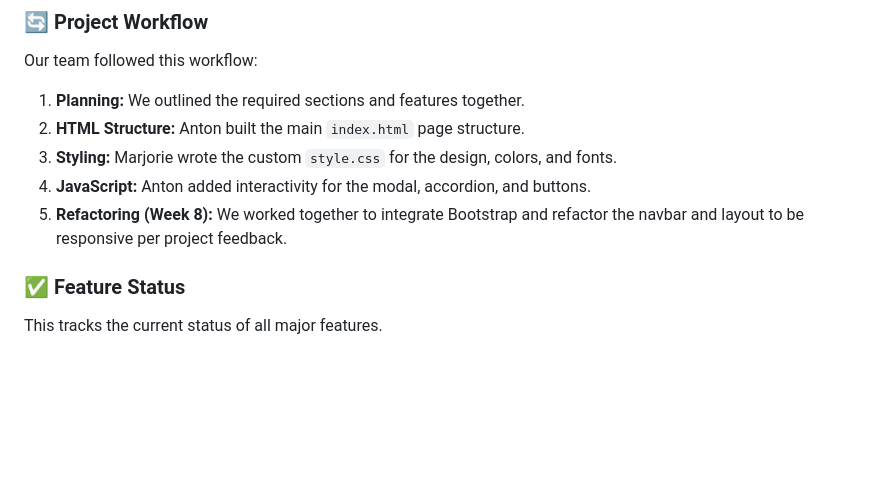
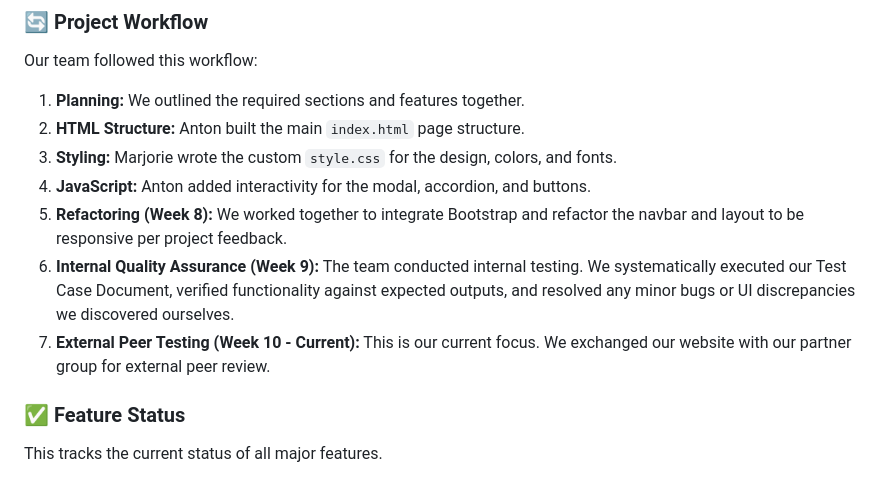
Before and after one commit to GRTONNN/catropa-website, a Markdown page: README.md, the part around the change. GitHub-like rendering; blank space fills up the shorter version.

Commit message:
Update README with QA and testing sections
Added sections for internal quality assurance and external peer testing.

```diff
--- a/README.md
+++ b/README.md
@@ -64,6 +64,8 @@ Our team followed this workflow:
 3.  **Styling:** Marjorie wrote the custom `style.css` for the design, colors, and fonts.
 4.  **JavaScript:** Anton added interactivity for the modal, accordion, and buttons.
 5.  **Refactoring (Week 8):** We worked together to integrate Bootstrap and refactor the navbar and layout to be responsive per project feedback.
+6.  **Internal Quality Assurance (Week 9):** The team conducted internal testing. We systematically executed our Test Case Document, verified functionality against expected outputs, and resolved any minor bugs or UI discrepancies we discovered ourselves.
+7.  **External Peer Testing (Week 10 - Current):** This is our current focus. We exchanged our website with our partner group for external peer review.
 
 ### ✅ Feature Status
 
```
